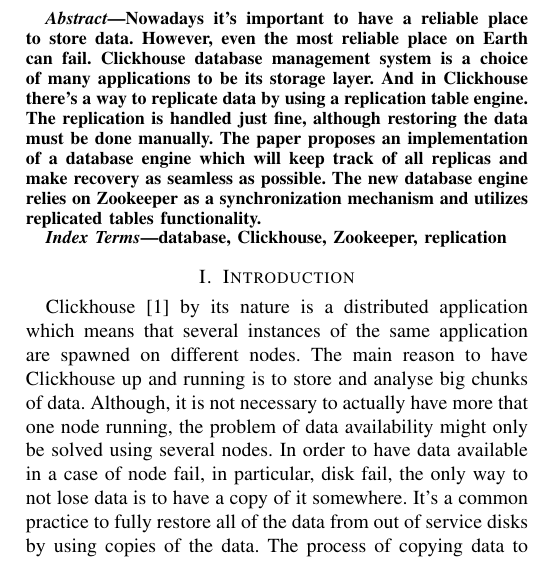
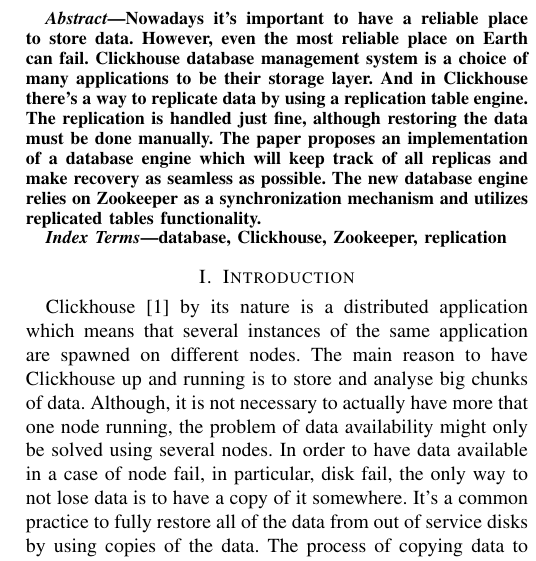
Before and after one commit to ValBaturin/proposal, a LaTeX paper (proposal.tex): part of one column of page 1 of 2, cut so that both start at the same text. Compiled offline with pdfLaTeX; a missing font is replaced by an installed copy or a similar font; a LaTeX package or settings file that is missing is left out.

Commit message:
fix mistake

```diff
--- a/proposal.tex
+++ b/proposal.tex
@@ -29,7 +29,7 @@
 Nowadays it's important to have a reliable place to store data.
 However, even the most reliable place on Earth can fail.
 Clickhouse database management system is a choice of many applications
-to be its storage layer. And in Clickhouse there's a way to replicate data
+to be their storage layer. And in Clickhouse there's a way to replicate data
 by using a replication table engine. The replication is handled just fine,
 although restoring the data must be done manually.
 The paper proposes an implementation of a database engine which will
```
Also changed, not shown: proposal.pdf.
